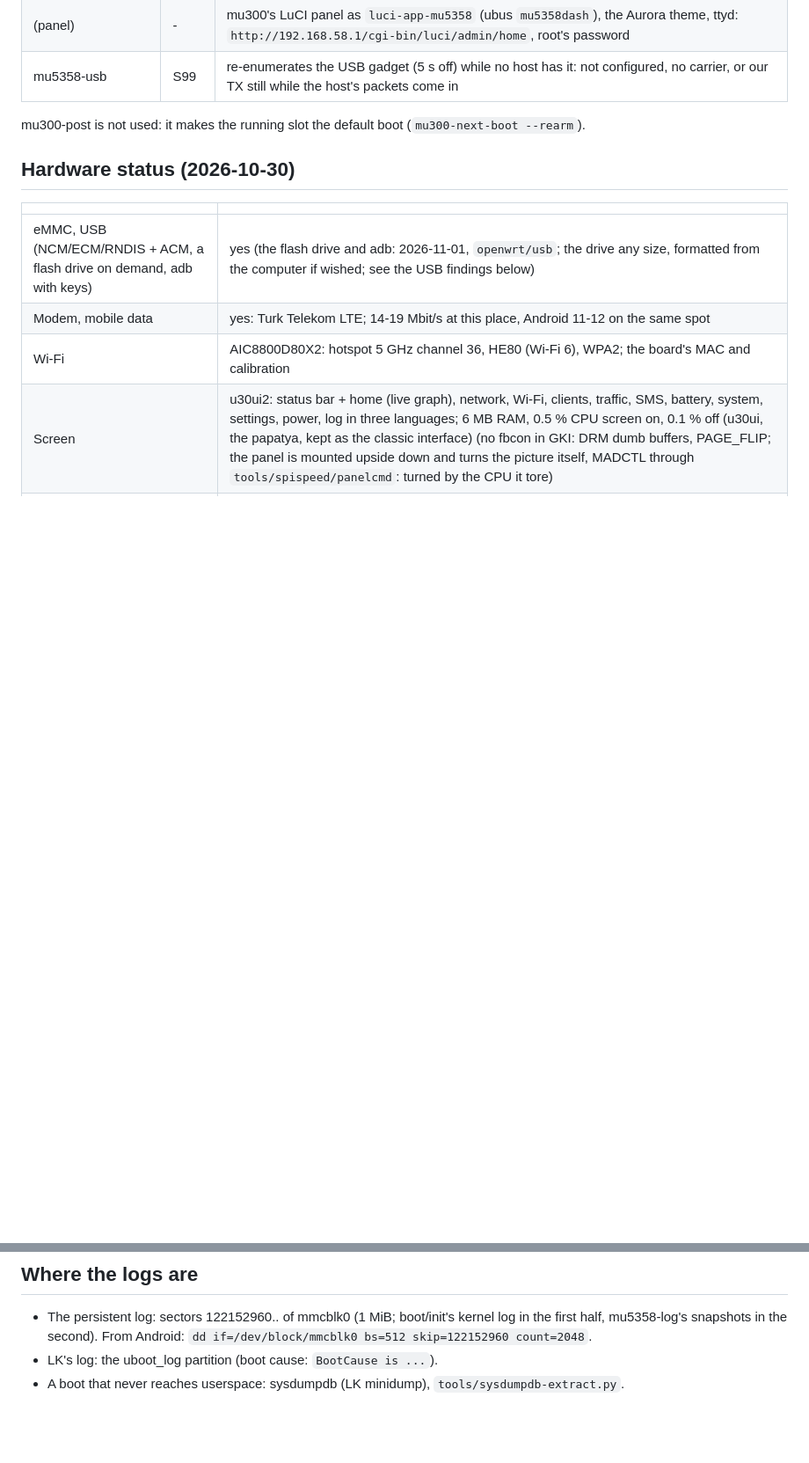
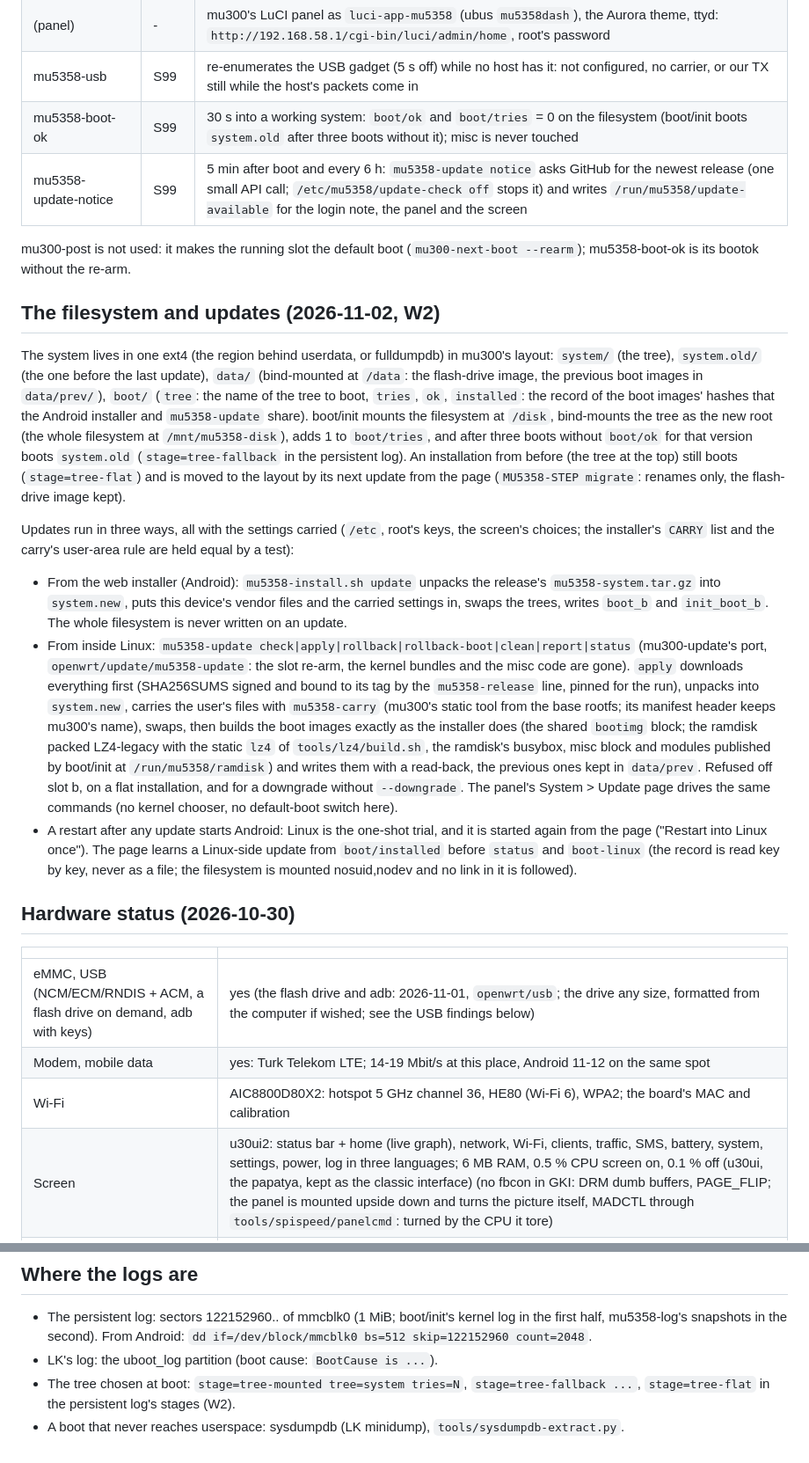
Before and after one commit to dikeckaan/mu5358-linux, a Markdown page: docs/GKI-SYSTEM.md, 2 parts joined by grey strips. Shown at 88% size. Drawn GitHub-style; blank space fills up the shorter version.

```diff
--- a/docs/GKI-SYSTEM.md
+++ b/docs/GKI-SYSTEM.md
@@ -24,8 +24,43 @@ the below on the root filesystem (from Android: `customize.sh ROOT /vendor_dlkm/
 | mu5358-cell | S99 | mu300's `mobile-data watch` (redial after two failed checks) |
 | (panel) | - | mu300's LuCI panel as `luci-app-mu5358` (ubus `mu5358dash`), the Aurora theme, ttyd: `http://192.168.58.1/cgi-bin/luci/admin/home`, root's password |
 | mu5358-usb | S99 | re-enumerates the USB gadget (5 s off) while no host has it: not configured, no carrier, or our TX still while the host's packets come in |
+| mu5358-boot-ok | S99 | 30 s into a working system: `boot/ok` and `boot/tries` = 0 on the filesystem (boot/init boots `system.old` after three boots without it); misc is never touched |
+| mu5358-update-notice | S99 | 5 min after boot and every 6 h: `mu5358-update notice` asks GitHub for the newest release (one small API call; `/etc/mu5358/update-check off` stops it) and writes `/run/mu5358/update-available` for the login note, the panel and the screen |
 
-mu300-post is not used: it makes the running slot the default boot (`mu300-next-boot --rearm`).
+mu300-post is not used: it makes the running slot the default boot (`mu300-next-boot --rearm`); mu5358-boot-ok is its
+bootok without the re-arm.
+
+## The filesystem and updates (2026-11-02, W2)
+
+The system lives in one ext4 (the region behind userdata, or fulldumpdb) in mu300's layout: `system/` (the tree),
+`system.old/` (the one before the last update), `data/` (bind-mounted at `/data`: the flash-drive image, the previous
+boot images in `data/prev/`), `boot/` (`tree`: the name of the tree to boot, `tries`, `ok`, `installed`: the record
+of the boot images' hashes that the Android installer and `mu5358-update` share). boot/init mounts the filesystem at
+`/disk`, bind-mounts the tree as the new root (the whole filesystem at `/mnt/mu5358-disk`), adds 1 to `boot/tries`,
+and after three boots without `boot/ok` for that version boots `system.old` (`stage=tree-fallback` in the persistent
+log). An installation from before (the tree at the top) still boots (`stage=tree-flat`) and is moved to the layout
+by its next update from the page (`MU5358-STEP migrate`: renames only, the flash-drive image kept).
+
+Updates run in three ways, all with the settings carried (`/etc`, root's keys, the screen's choices; the installer's
+`CARRY` list and the carry's user-area rule are held equal by a test):
+
+- From the web installer (Android): `mu5358-install.sh update` unpacks the release's `mu5358-system.tar.gz` into
+  `system.new`, puts this device's vendor files and the carried settings in, swaps the trees, writes `boot_b` and
+  `init_boot_b`. The whole filesystem is never written on an update.
+- From inside Linux: `mu5358-update check|apply|rollback|rollback-boot|clean|report|status` (mu300-update's port,
+  `openwrt/update/mu5358-update`: the slot re-arm, the kernel bundles and the misc code are gone). `apply` downloads
+  everything first (SHA256SUMS signed and bound to its tag by the `mu5358-release` line, pinned for the run),
+  unpacks into `system.new`, carries the user's files with `mu5358-carry` (mu300's static tool from the base
+  rootfs; its manifest header keeps mu300's name), swaps, then builds the boot images exactly as the installer does
+  (the shared `bootimg` block; the ramdisk packed LZ4-legacy with the static `lz4` of `tools/lz4/build.sh`, the
+  ramdisk's busybox, misc block and modules published by boot/init at `/run/mu5358/ramdisk`) and writes them with a
+  read-back, the previous ones kept in `data/prev`. Refused off slot b, on a flat installation, and for a downgrade
+  without `--downgrade`. The panel's System > Update page drives the same commands (no kernel chooser, no default-boot
+  switch here).
+- A restart after any update starts Android: Linux is the one-shot trial, and it is started again from the page
+  ("Restart into Linux once"). The page learns a Linux-side update from `boot/installed` before `status` and
+  `boot-linux` (the record is read key by key, never as a file; the filesystem is mounted nosuid,nodev and no link
+  in it is followed).
 
 ## Hardware status (2026-10-30)
 
@@ -136,4 +171,6 @@ mu300-post is not used: it makes the running slot the default boot (`mu300-next-
 - The persistent log: sectors 122152960.. of mmcblk0 (1 MiB; boot/init's kernel log in the first half, mu5358-log's
   snapshots in the second). From Android: `dd if=/dev/block/mmcblk0 bs=512 skip=122152960 count=2048`.
 - LK's log: the uboot_log partition (boot cause: `BootCause is ...`).
+- The tree chosen at boot: `stage=tree-mounted tree=system tries=N`, `stage=tree-fallback ...`, `stage=tree-flat` in the
+  persistent log's stages (W2).
 - A boot that never reaches userspace: sysdumpdb (LK minidump), `tools/sysdumpdb-extract.py`.
```
Also changed, not shown: README.md (+15 -2 lines), docs/MU300-PARITY.md (+5 -1 lines).
